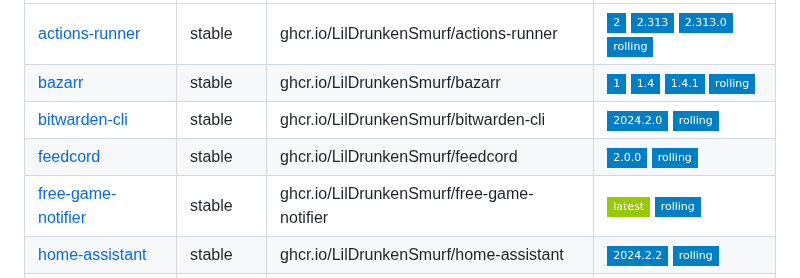
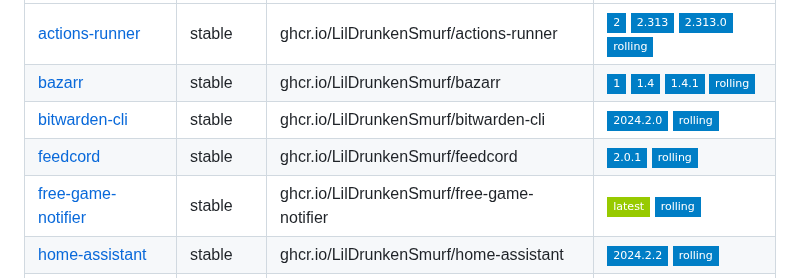
Before and after one commit to joryirving/containers, a Markdown page: README.md, the part around the change. Rendered like a GitHub page; badges without logos.

Commit message:
chore: regenerate README.md [skip ci]

```diff
--- a/README.md
+++ b/README.md
@@ -72,7 +72,7 @@ Container | Channel | Image | Latest Tags
 [actions-runner](https://github.com/LilDrunkenSmurf/containers/pkgs/container/actions-runner) | stable | ghcr.io/LilDrunkenSmurf/actions-runner |![2](https://img.shields.io/badge/2-blue?style=flat-square) ![2.313](https://img.shields.io/badge/2.313-blue?style=flat-square) ![2.313.0](https://img.shields.io/badge/2.313.0-blue?style=flat-square) ![rolling](https://img.shields.io/badge/rolling-blue?style=flat-square)
 [bazarr](https://github.com/LilDrunkenSmurf/containers/pkgs/container/bazarr) | stable | ghcr.io/LilDrunkenSmurf/bazarr |![1](https://img.shields.io/badge/1-blue?style=flat-square) ![1.4](https://img.shields.io/badge/1.4-blue?style=flat-square) ![1.4.1](https://img.shields.io/badge/1.4.1-blue?style=flat-square) ![rolling](https://img.shields.io/badge/rolling-blue?style=flat-square)
 [bitwarden-cli](https://github.com/LilDrunkenSmurf/containers/pkgs/container/bitwarden-cli) | stable | ghcr.io/LilDrunkenSmurf/bitwarden-cli |![2024.2.0](https://img.shields.io/badge/2024.2.0-blue?style=flat-square) ![rolling](https://img.shields.io/badge/rolling-blue?style=flat-square)
-[feedcord](https://github.com/LilDrunkenSmurf/containers/pkgs/container/feedcord) | stable | ghcr.io/LilDrunkenSmurf/feedcord |![2.0.0](https://img.shields.io/badge/2.0.0-blue?style=flat-square) ![rolling](https://img.shields.io/badge/rolling-blue?style=flat-square)
+[feedcord](https://github.com/LilDrunkenSmurf/containers/pkgs/container/feedcord) | stable | ghcr.io/LilDrunkenSmurf/feedcord |![2.0.1](https://img.shields.io/badge/2.0.1-blue?style=flat-square) ![rolling](https://img.shields.io/badge/rolling-blue?style=flat-square)
 [free-game-notifier](https://github.com/LilDrunkenSmurf/containers/pkgs/container/free-game-notifier) | stable | ghcr.io/LilDrunkenSmurf/free-game-notifier |![latest](https://img.shields.io/badge/latest-green?style=flat-square) ![rolling](https://img.shields.io/badge/rolling-blue?style=flat-square)
 [home-assistant](https://github.com/LilDrunkenSmurf/containers/pkgs/container/home-assistant) | stable | ghcr.io/LilDrunkenSmurf/home-assistant |![2024.2.2](https://img.shields.io/badge/2024.2.2-blue?style=flat-square) ![rolling](https://img.shields.io/badge/rolling-blue?style=flat-square)
 [par2cmdline-turbo](https://github.com/LilDrunkenSmurf/containers/pkgs/container/par2cmdline-turbo) | stable | ghcr.io/LilDrunkenSmurf/par2cmdline-turbo |![1.1.1](https://img.shields.io/badge/1.1.1-blue?style=flat-square) ![rolling](https://img.shields.io/badge/rolling-blue?style=flat-square)
```
